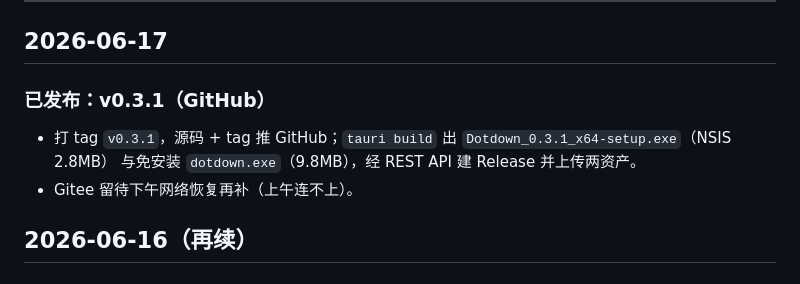
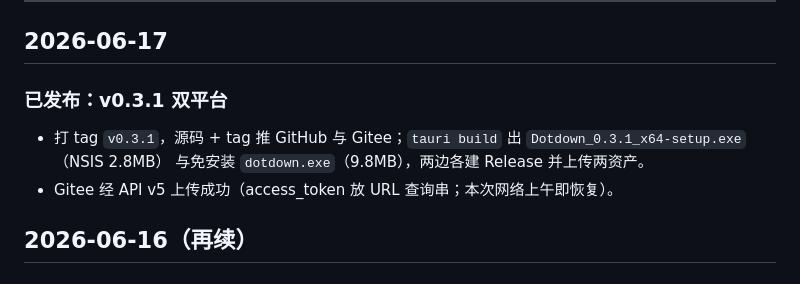
Before and after one commit to caoqianming/dotdown, a Markdown page: process.md, the part around the change. GitHub-like rendering.

Commit message:
docs: v0.3.1 Gitee 发布补齐
Co-Authored-By: Claude Opus 4.8 (1M context) <noreply@anthropic.com>

```diff
--- a/process.md
+++ b/process.md
@@ -16,10 +16,10 @@
 
 ## 2026-06-17
 
-### 已发布：v0.3.1（GitHub）
-- 打 tag `v0.3.1`，源码 + tag 推 GitHub；`tauri build` 出 `Dotdown_0.3.1_x64-setup.exe`（NSIS 2.8MB）
-  与免安装 `dotdown.exe`（9.8MB），经 REST API 建 Release 并上传两资产。
-- Gitee 留待下午网络恢复再补（上午连不上）。
+### 已发布：v0.3.1 双平台
+- 打 tag `v0.3.1`，源码 + tag 推 GitHub 与 Gitee；`tauri build` 出 `Dotdown_0.3.1_x64-setup.exe`（NSIS 2.8MB）
+  与免安装 `dotdown.exe`（9.8MB），两边各建 Release 并上传两资产。
+- Gitee 经 API v5 上传成功（access_token 放 URL 查询串；本次网络上午即恢复）。
 
 ## 2026-06-16（再续）
 
```
